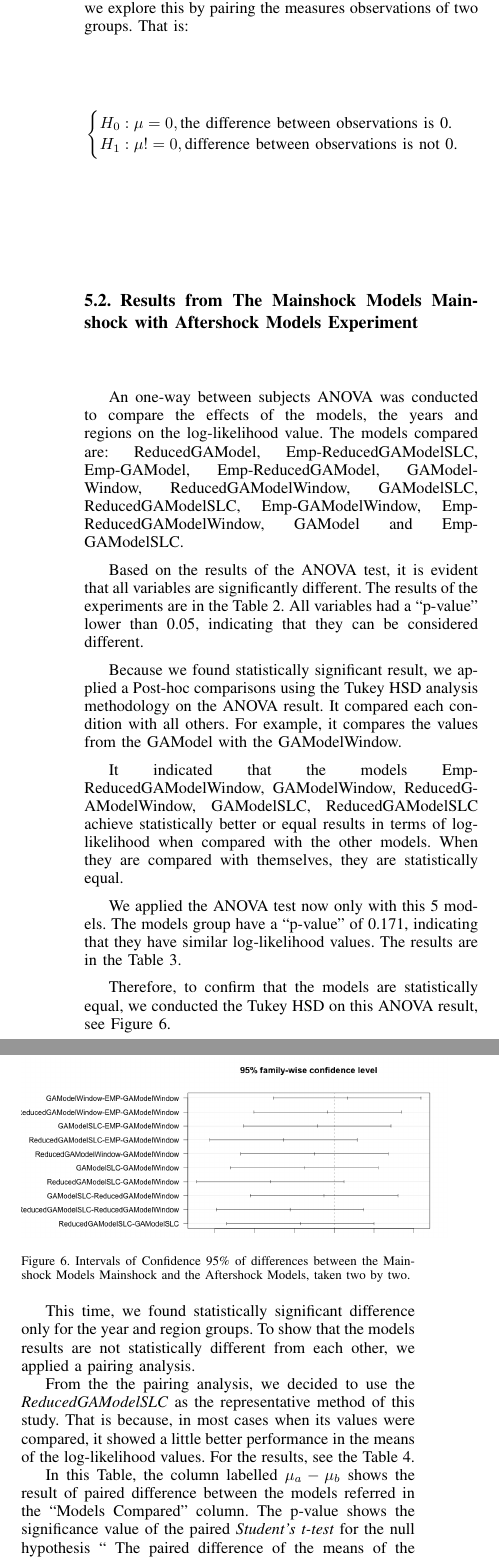
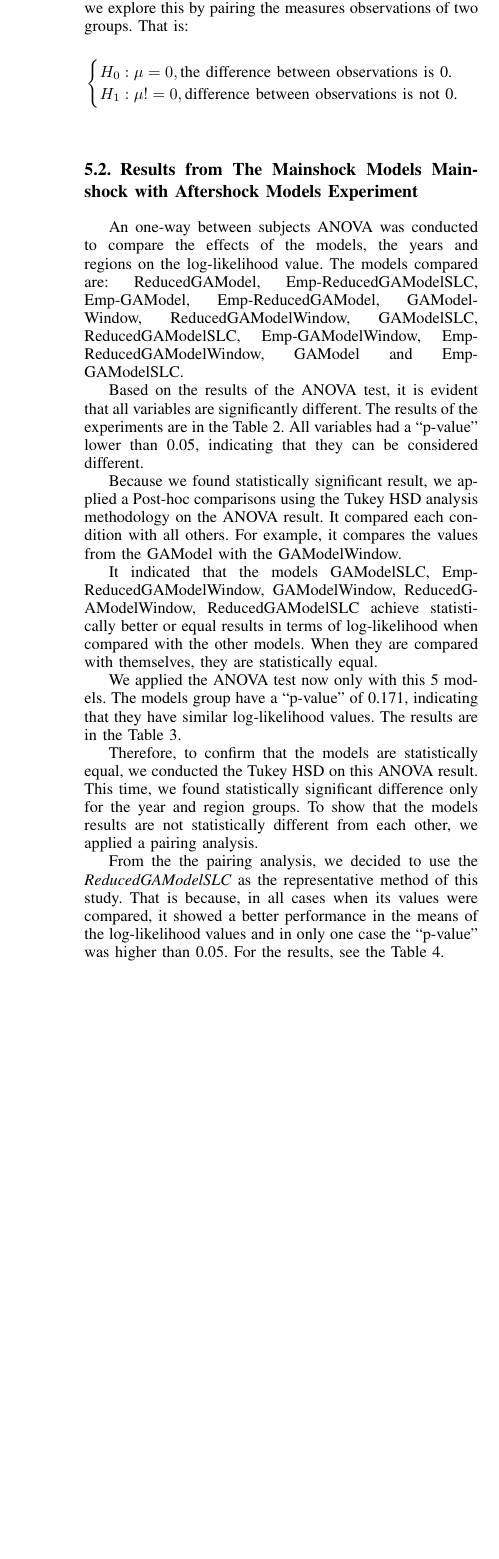
Before and after one commit to yclavinas/TPNC, a LaTeX paper (main.tex, which reads Experiments.tex): two parts of the columns of page 8 of 11 before the commit and part of one column of page 8 of 10 after it, the two joined at a grey line, cut so that both start at the same text, the shorter picture padded with empty space. Compiled offline with pdfLaTeX; a missing font is replaced by an installed copy or a similar font; a LaTeX package or settings file that is missing is left out.

Commit message:
Finished paired test

```diff
--- a/Experiments.tex
+++ b/Experiments.tex
@@ -59,7 +59,7 @@ Based on the results of the ANOVA test, it is evident that all variables are sig
 
 Because we found statistically significant result, we applied a Post-hoc comparisons using the Tukey HSD analysis methodology on the ANOVA result. It compared each condition with all others. For example, it compares the values from the GAModel with the GAModelWindow.
 
-It indicated that the models Emp-ReducedGAModelWindow, GAModelWindow, ReducedGAModelWindow, GAModelSLC, ReducedGAModelSLC achieve statistically better or equal results in terms of log-likelihood when compared with the other models. When they are compared with themselves, they are statistically equal.
+It indicated that the models GAModelSLC, Emp-ReducedGAModelWindow, GAModelWindow, ReducedGAModelWindow, ReducedGAModelSLC achieve statistically better or equal results in terms of log-likelihood when compared with the other models. When they are compared with themselves, they are statistically equal.
 
 We applied the ANOVA test now only with this 5 models. The models group have a ``p-value'' of 0.171, indicating that they have similar log-likelihood values. The results are in the Table~\ref{anovatest2}.
 
@@ -80,19 +80,10 @@ We applied the ANOVA test now only with this 5 models. The models group have a `
 	\label{anovatest2}
 \end{table*}
 
-Therefore, to confirm that the models are statistically equal, we conducted the Tukey HSD on this ANOVA result, see Figure~\ref{modelANOVA-100and5}.
+Therefore, to confirm that the models are statistically equal, we conducted the Tukey HSD on this ANOVA result. This time, we found statistically significant difference only for the year and region groups. To show that the models results are not statistically different from each other, we applied a pairing analysis.
 
-\begin{figure}[H]
-	\centering
-	\includegraphics[scale=0.28]{img/modelANOVA-100and5.png}
-	\caption{Intervals of Confidence 95\% of differences between the Mainshock Models Mainshock and the Aftershock Models, taken two by two.}
-		\label{modelANOVA-100and5}
-\end{figure}
+From the the pairing analysis, we decided to use the \textit{ReducedGAModelSLC} as the representative method of this study. That is because, in all cases when its values were compared, it showed a better performance in the means of the log-likelihood values and in only one case the ``p-value'' was higher than 0.05. For the results, see the Table~\ref{Paired}.
 
-This time, we found statistically significant difference only for the year and region groups. To show that the models results are not statistically different from each other, we applied a pairing analysis.
-
-From the the pairing analysis, we decided to use the \textit{ReducedGAModelSLC} as the representative method of this study. That is because, in most cases when its values were compared, it showed a little better performance in the means of the log-likelihood values. For the results, see the Table~\ref{Paired}.
-
-In this Table, the column labelled $\mu_a - \mu_b$ shows the result of paired difference between the models referred in the ``Models Compared'' column. The p-value shows the significance value of the paired {\it Student's t-test} for the null hypothesis `` The paired difference of the means of the models is equal''.
+%In this Table, the column labelled $\mu_a - \mu_b$ shows the result of paired difference between the models referred in the ``Models Compared'' column. The ``p-value'' shows the significance value of the paired {\it Student's t-test} for the null hypothesis ``The paired difference of the means of the models is equal''.
 
 
```
Also changed, not shown: main.pdf, Experiments.tex (8 more changed lines).
